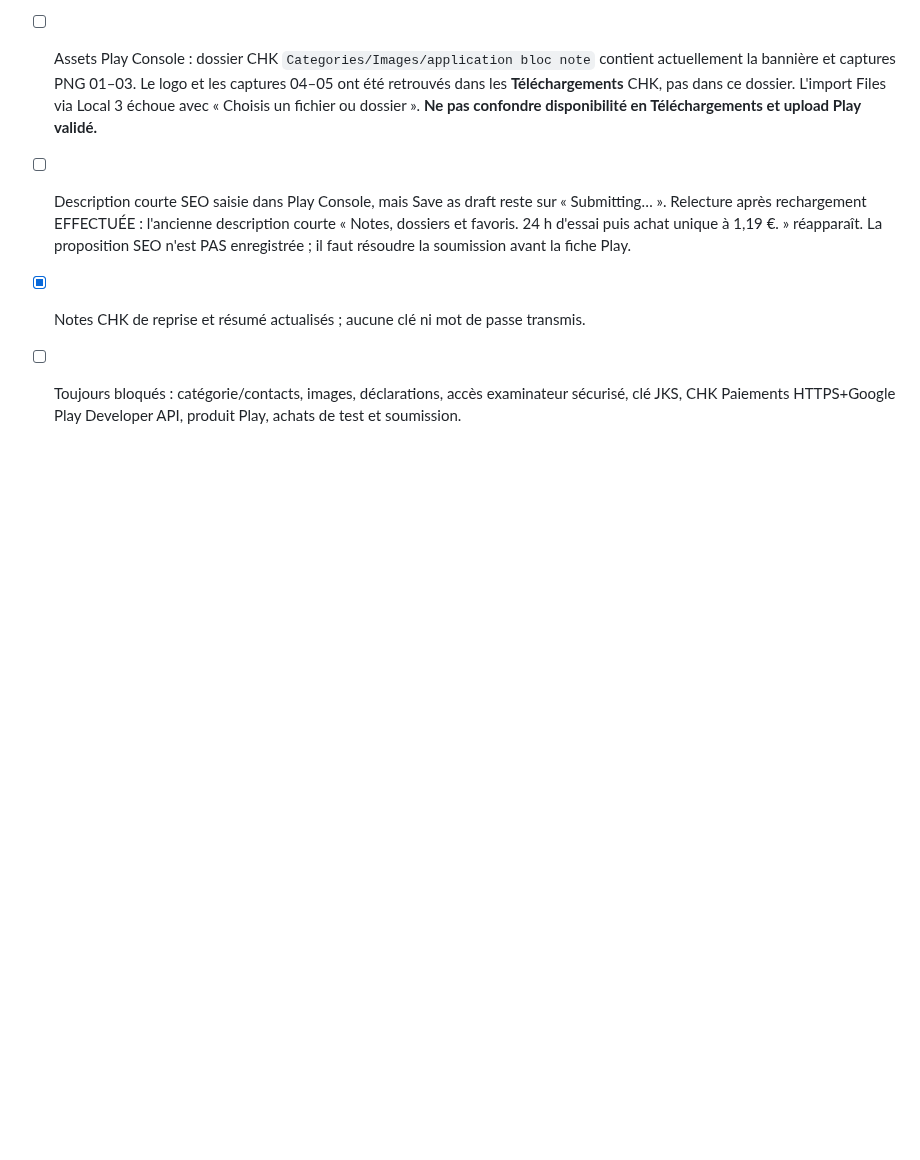
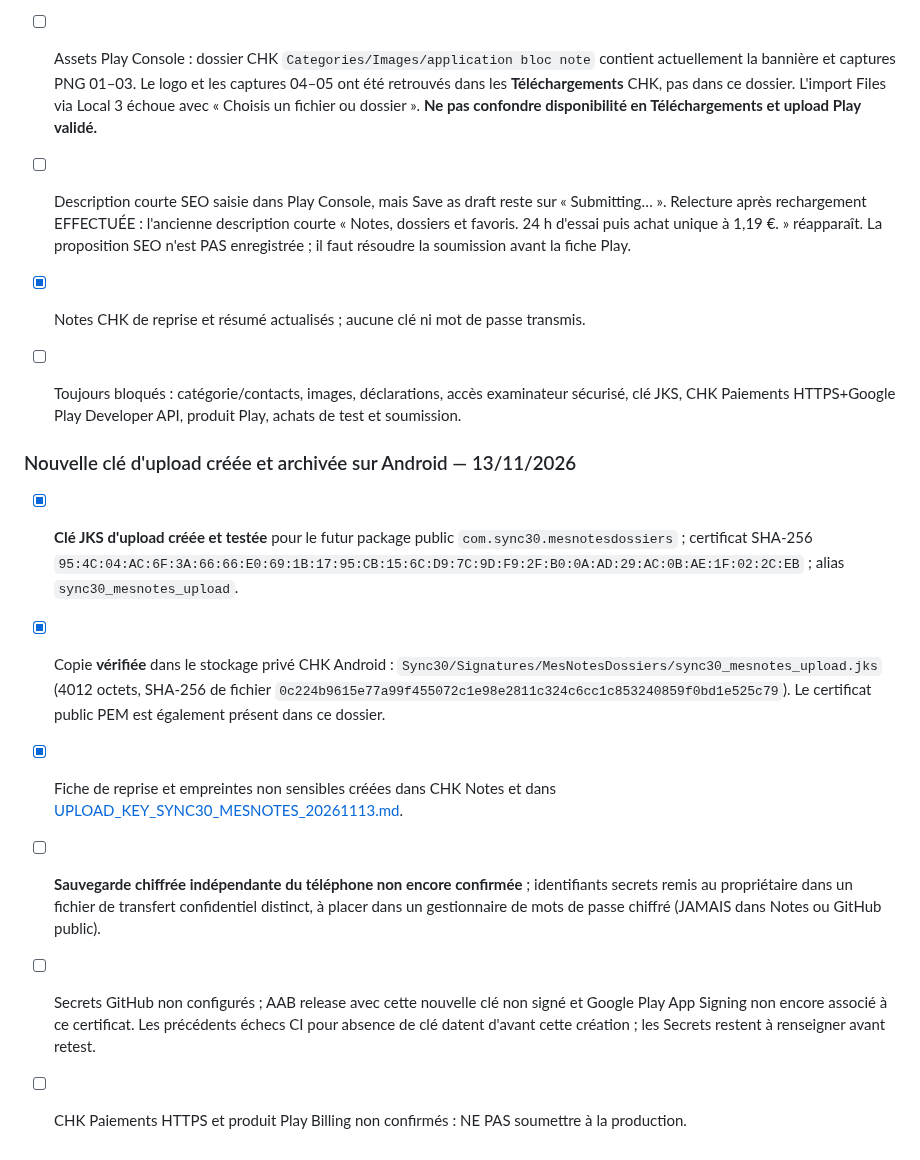
Before and after one commit to Chasmet/Bloc-note, a Markdown page: play-store/checklist-publication.md, the part around the change. Drawn GitHub-style; blank space fills up the shorter version.

Commit message:
docs(play): record JKS generated, tested and copied to Android CHK private storage

```diff
--- a/play-store/checklist-publication.md
+++ b/play-store/checklist-publication.md
@@ -113,3 +113,12 @@ Le simple clic « Save » avec bouton désactivé ne prouve PAS la sauvegarde di
 - [ ] Description courte SEO saisie dans Play Console, mais Save as draft reste sur « Submitting… ». Relecture après rechargement EFFECTUÉE : l'ancienne description courte « Notes, dossiers et favoris. 24 h d'essai puis achat unique à 1,19 €. » réapparaît. La proposition SEO n'est PAS enregistrée ; il faut résoudre la soumission avant la fiche Play.
 - [x] Notes CHK de reprise et résumé actualisés ; aucune clé ni mot de passe transmis.
 - [ ] Toujours bloqués : catégorie/contacts, images, déclarations, accès examinateur sécurisé, clé JKS, CHK Paiements HTTPS+Google Play Developer API, produit Play, achats de test et soumission.
+
+
+### Nouvelle clé d'upload créée et archivée sur Android — 13/11/2026
+- [x] **Clé JKS d'upload créée et testée** pour le futur package public `com.sync30.mesnotesdossiers` ; certificat SHA-256 `95:4C:04:AC:6F:3A:66:66:E0:69:1B:17:95:CB:15:6C:D9:7C:9D:F9:2F:B0:0A:AD:29:AC:0B:AE:1F:02:2C:EB` ; alias `sync30_mesnotes_upload`.
+- [x] Copie **vérifiée** dans le stockage privé CHK Android : `Sync30/Signatures/MesNotesDossiers/sync30_mesnotes_upload.jks` (4012 octets, SHA-256 de fichier `0c224b9615e77a99f455072c1e98e2811c324c6cc1c853240859f0bd1e525c79`). Le certificat public PEM est également présent dans ce dossier.
+- [x] Fiche de reprise et empreintes non sensibles créées dans CHK Notes et dans [UPLOAD_KEY_SYNC30_MESNOTES_20261113.md](./UPLOAD_KEY_SYNC30_MESNOTES_20261113.md).
+- [ ] **Sauvegarde chiffrée indépendante du téléphone non encore confirmée** ; identifiants secrets remis au propriétaire dans un fichier de transfert confidentiel distinct, à placer dans un gestionnaire de mots de passe chiffré (JAMAIS dans Notes ou GitHub public).
+- [ ] Secrets GitHub non configurés ; AAB release avec cette nouvelle clé non signé et Google Play App Signing non encore associé à ce certificat. Les précédents échecs CI pour absence de clé datent d'avant cette création ; les Secrets restent à renseigner avant retest.
+- [ ] CHK Paiements HTTPS et produit Play Billing non confirmés : NE PAS soumettre à la production.
```
